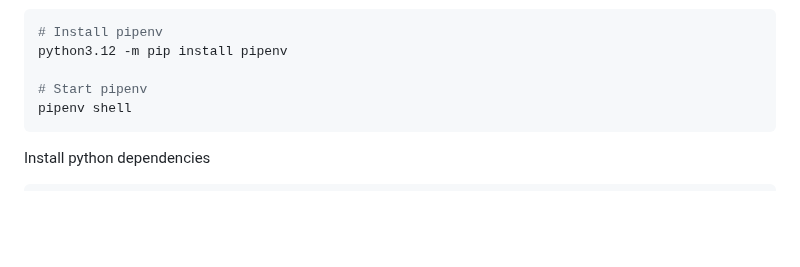
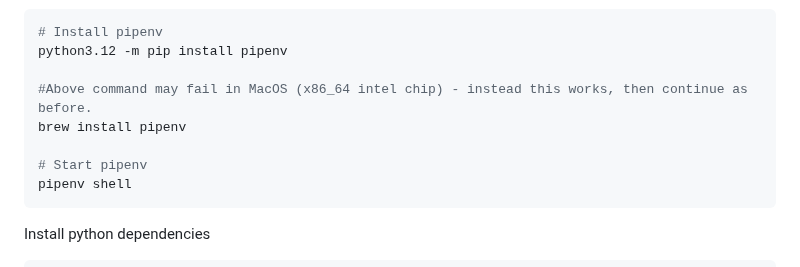
Before and after one commit to Clayton-TV/claytontv, a Markdown page: README.md, the part around the change. Drawn GitHub-style; blank space fills up the shorter version.

Commit message:
Update README.md
MacOS commands

````diff
--- a/README.md
+++ b/README.md
@@ -45,6 +45,9 @@ Set up python environment
 # Install pipenv
 python3.12 -m pip install pipenv
 
+#Above command may fail in MacOS (x86_64 intel chip) - instead this works, then continue as before.
+brew install pipenv
+
 # Start pipenv
 pipenv shell
 ```
````
